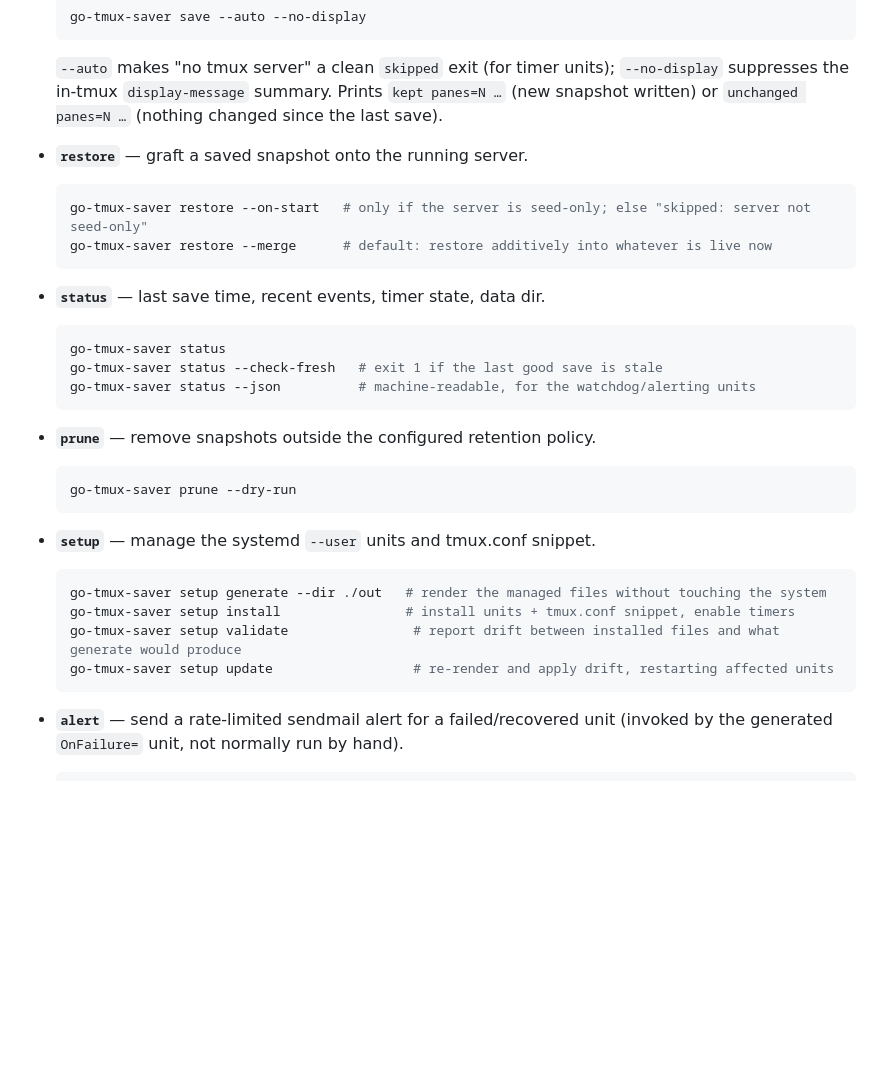
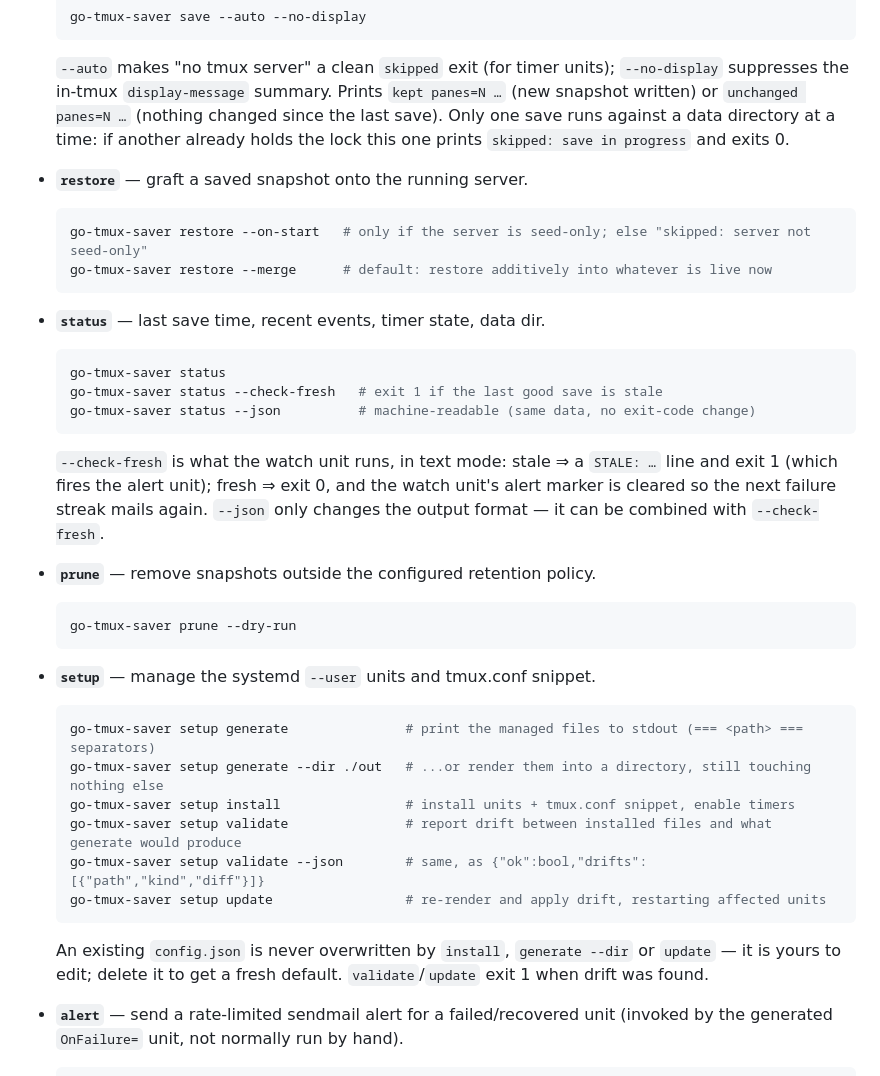
Before and after one commit to mithro/go-tmux-saver, a Markdown page: README.md, the part around one of its changes. Drawn GitHub-style; blank space fills up the shorter version.

````diff
--- a/README.md
+++ b/README.md
@@ -38,7 +38,9 @@ split. Off by default; normal output is unchanged.
   `--auto` makes "no tmux server" a clean `skipped` exit (for timer units);
   `--no-display` suppresses the in-tmux `display-message` summary. Prints
   `kept panes=N …` (new snapshot written) or `unchanged panes=N …` (nothing
-  changed since the last save).
+  changed since the last save). Only one save runs against a data directory
+  at a time: if another already holds the lock this one prints
+  `skipped: save in progress` and exits 0.
 
 - **`restore`** — graft a saved snapshot onto the running server.
   ```sh
@@ -50,8 +52,13 @@ split. Off by default; normal output is unchanged.
   ```sh
   go-tmux-saver status
   go-tmux-saver status --check-fresh   # exit 1 if the last good save is stale
-  go-tmux-saver status --json          # machine-readable, for the watchdog/alerting units
+  go-tmux-saver status --json          # machine-readable (same data, no exit-code change)
   ```
+  `--check-fresh` is what the watch unit runs, in text mode: stale ⇒ a
+  `STALE: …` line and exit 1 (which fires the alert unit); fresh ⇒ exit 0,
+  and the watch unit's alert marker is cleared so the next failure streak
+  mails again. `--json` only changes the output format — it can be combined
+  with `--check-fresh`.
 
 - **`prune`** — remove snapshots outside the configured retention policy.
   ```sh
@@ -60,11 +67,16 @@ split. Off by default; normal output is unchanged.
 
 - **`setup`** — manage the systemd `--user` units and tmux.conf snippet.
   ```sh
-  go-tmux-saver setup generate --dir ./out   # render the managed files without touching the system
+  go-tmux-saver setup generate               # print the managed files to stdout (=== <path> === separators)
+  go-tmux-saver setup generate --dir ./out   # ...or render them into a directory, still touching nothing else
   go-tmux-saver setup install                # install units + tmux.conf snippet, enable timers
-  go-tmux-saver setup validate                # report drift between installed files and what generate would produce
-  go-tmux-saver setup update                  # re-render and apply drift, restarting affected units
+  go-tmux-saver setup validate               # report drift between installed files and what generate would produce
+  go-tmux-saver setup validate --json        # same, as {"ok":bool,"drifts":[{"path","kind","diff"}]}
+  go-tmux-saver setup update                 # re-render and apply drift, restarting affected units
   ```
+  An existing `config.json` is never overwritten by `install`, `generate
+  --dir` or `update` — it is yours to edit; delete it to get a fresh
+  default. `validate`/`update` exit 1 when drift was found.
 
 - **`alert`** — send a rate-limited sendmail alert for a failed/recovered unit (invoked by the generated `OnFailure=` unit, not normally run by hand).
   ```sh
````
Also changed, not shown: other parts of README.md (+45 -0 lines).
